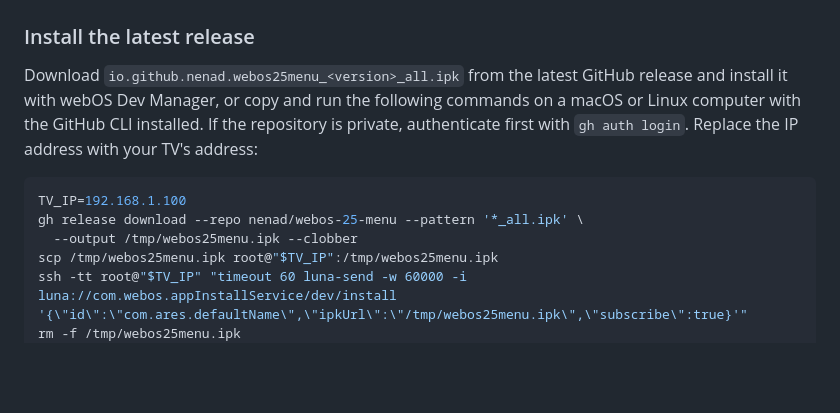
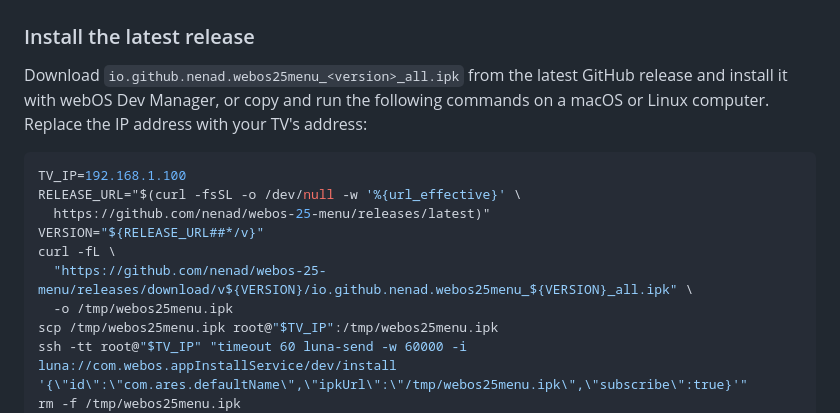
Before and after one commit to nenad/webos-25-menu, a Markdown page: README.md, the part around the change. Rendered like a GitHub page; blank space fills up the shorter version.

Commit message:
Use curl for release installation
Keep the copy-paste setup independent of the GitHub CLI for public distribution.

Co-authored-by: Cursor <cursoragent@cursor.com>

````diff
--- a/README.md
+++ b/README.md
@@ -33,14 +33,17 @@ tvservice, or `/usr`.
 
 Download `io.github.nenad.webos25menu_<version>_all.ipk` from the latest
 GitHub release and install it with webOS Dev Manager, or copy and run the
-following commands on a macOS or Linux computer with the GitHub CLI
-installed. If the repository is private, authenticate first with
-`gh auth login`. Replace the IP address with your TV's address:
+following commands on a macOS or Linux computer. Replace the IP address with
+your TV's address:
 
 ```sh
 TV_IP=192.168.1.100
-gh release download --repo nenad/webos-25-menu --pattern '*_all.ipk' \
-  --output /tmp/webos25menu.ipk --clobber
+RELEASE_URL="$(curl -fsSL -o /dev/null -w '%{url_effective}' \
+  https://github.com/nenad/webos-25-menu/releases/latest)"
+VERSION="${RELEASE_URL##*/v}"
+curl -fL \
+  "https://github.com/nenad/webos-25-menu/releases/download/v${VERSION}/io.github.nenad.webos25menu_${VERSION}_all.ipk" \
+  -o /tmp/webos25menu.ipk
 scp /tmp/webos25menu.ipk root@"$TV_IP":/tmp/webos25menu.ipk
 ssh -tt root@"$TV_IP" "timeout 60 luna-send -w 60000 -i luna://com.webos.appInstallService/dev/install '{\"id\":\"com.ares.defaultName\",\"ipkUrl\":\"/tmp/webos25menu.ipk\",\"subscribe\":true}'"
 rm -f /tmp/webos25menu.ipk
````
Also changed, not shown: docs/INSTALL.md (+7 -4 lines).
